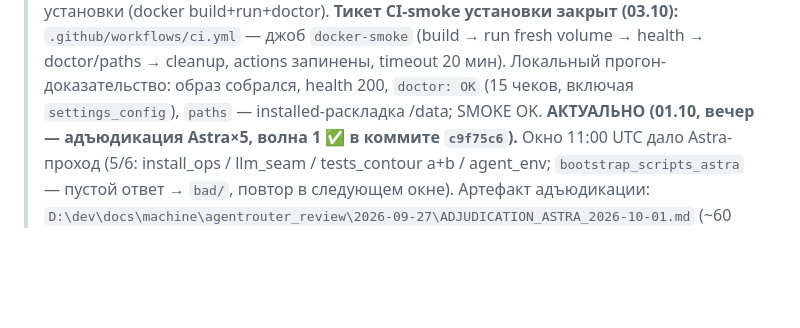
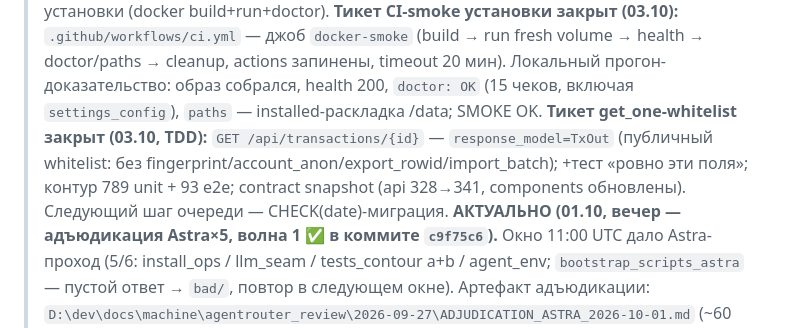
Before and after one commit to ExNihil14/spend-tracker, a Markdown page: continue.md, the part around the change. Rendered like a GitHub page; blank space fills up the shorter version.

Commit message:
docs(continue): get_one-whitelist закрыт (api 341)

```diff
--- a/continue.md
+++ b/continue.md
@@ -80,6 +80,10 @@ progressive disclosure: `D:\dev\docs\machine\RULE_EXTRACTION_PLAN_received_2026-
 > (build → run fresh volume → health → doctor/paths → cleanup, actions запинены, timeout 20 мин).
 > Локальный прогон-доказательство: образ собрался, health 200, `doctor: OK` (15 чеков, включая
 > `settings_config`), `paths` — installed-раскладка /data; SMOKE OK.
+> **Тикет get_one-whitelist закрыт (03.10, TDD):** `GET /api/transactions/{id}` — `response_model=TxOut`
+> (публичный whitelist: без fingerprint/account_anon/export_rowid/import_batch); +тест «ровно эти поля»;
+> контур 789 unit + 93 e2e; contract snapshot (api 328→341, components обновлены).
+> Следующий шаг очереди — CHECK(date)-миграция.
 > **АКТУАЛЬНО (01.10, вечер — адъюдикация Astra×5, волна 1 ✅ в коммите `c9f75c6`).** Окно 11:00 UTC дало
 > Astra-проход (5/6: install_ops / llm_seam / tests_contour a+b / agent_env; `bootstrap_scripts_astra` —
 > пустой ответ → `bad/`, повтор в следующем окне). Артефакт адъюдикации:
```
